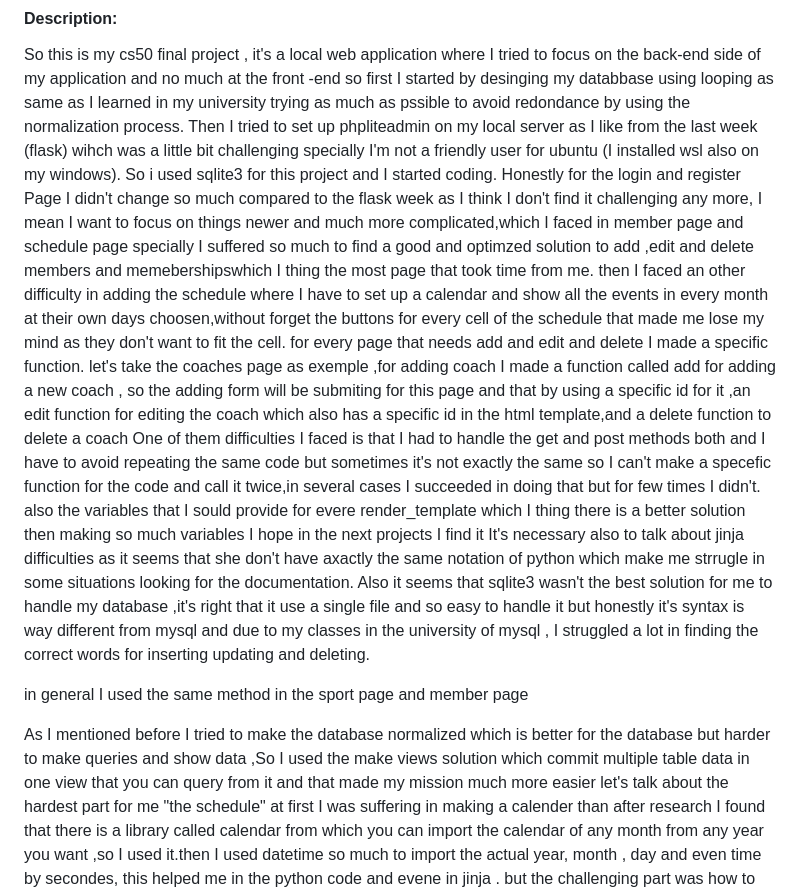
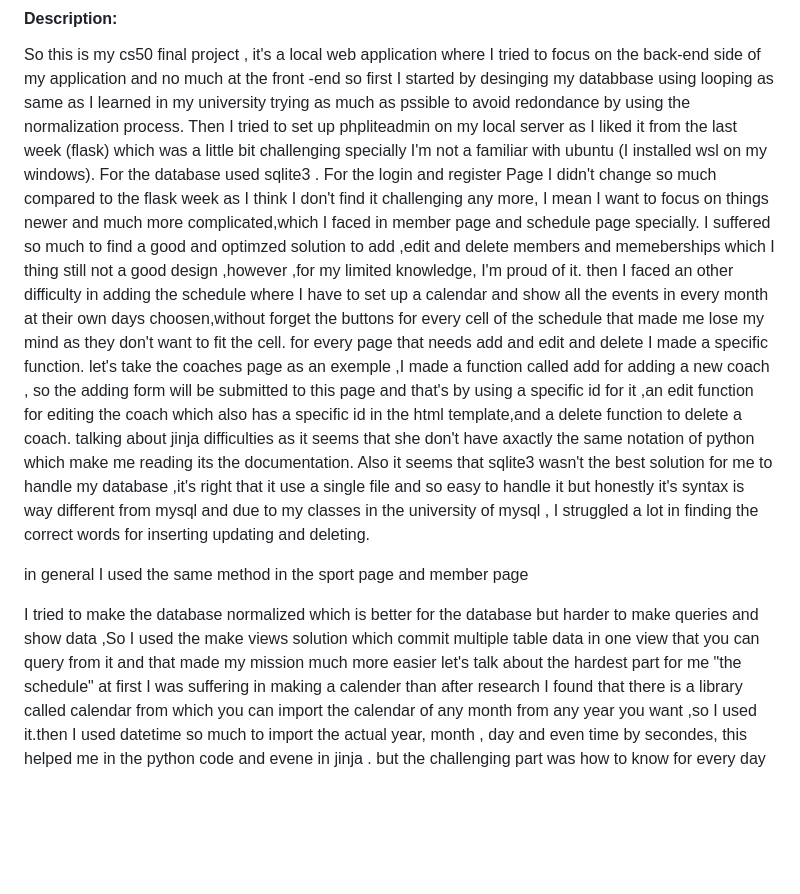
Before and after one commit to Ayman-ing/Gym, a Markdown page: README.md, the part around the change. GitHub-like rendering; blank space fills up the shorter version.

```diff
--- a/README.md
+++ b/README.md
@@ -4,22 +4,20 @@
 #### Description:
 So this is my cs50 final project , it's a local web application where I tried to focus on the back-end side of my application and no much at the front -end
 so first I started by desinging my databbase using looping as same as I learned in my university trying as much as pssible to avoid redondance by using the normalization process.
-Then I tried to set up phpliteadmin on my local server as I like from the last week (flask) wihch was a little bit challenging specially I'm not a friendly user for ubuntu (I installed wsl also on my windows).
-So i used sqlite3 for this project and I started coding.
-Honestly for the login and register Page I didn't change so much compared to the flask week as I think I don't find it challenging any more, I mean I want to focus on things newer and much more complicated,which I faced in member page and schedule page specially
-I suffered so much to find a good and optimzed solution to add ,edit and delete members and memebershipswhich I thing the most page that took time from me.
+Then I tried to set up phpliteadmin on my local server as I liked it  from the last week (flask) which was a little bit challenging specially I'm not a familiar with ubuntu (I installed wsl on my windows).
+For the database used sqlite3 .
+For the login and register Page I didn't change so much compared to the flask week as I think I don't find it challenging any more, I mean I want to focus on things newer and much more complicated,which I faced in member page and schedule page specially.
+I suffered so much to find a good and optimzed solution to add ,edit and delete members and memeberships which I thing still not a good design ,however ,for my limited knowledge, I'm proud of it.
 then I faced an other difficulty in adding the schedule where I have to set up a calendar and show all the events in every month at their own days choosen,without forget the buttons for every cell of the schedule that made me lose my mind as they don't want to fit the cell.
 for every page that needs add and edit and delete I made a specific function.
-let's take the coaches page as exemple ,for adding coach I made a function called add for adding a new coach ,
-so the adding form will be submiting for this page and that by  using a specific id for it ,an edit function for editing the coach which also has a specific id in the html template,and a delete function to delete a coach
-One of them difficulties I faced is that I had to handle the get and post methods both and I have to avoid repeating the same code but sometimes it's not exactly the same so I can't make a specefic function for the code and call it twice,in several cases I succeeded in doing that but for few times I didn't.
-also the variables that I sould provide for evere render_template which I thing there is a better solution then making so much variables I hope in the next projects I find it
-It's necessary also to talk about jinja difficulties as it seems that she don't have axactly the same notation of python which make me strrugle in some situations looking for the documentation.
+let's take the coaches page as an  exemple ,I made a function called add for adding a new coach ,
+so the adding form will be submitted to this page and that's by  using a specific id for it ,an edit function for editing the coach which also has a specific id in the html template,and a delete function to delete a coach.
+talking about jinja difficulties as it seems that she don't have axactly the same notation of python which make me  reading its the documentation.
 Also it seems that sqlite3 wasn't the best solution for me to handle my database ,it's right that it use a single file and so easy to handle it but honestly it's syntax is way different from mysql and due to my classes in the university of mysql , I struggled  a lot in finding the correct words for inserting updating and deleting.
 
 in general I used the same method in the sport page and member page
 
-As I mentioned before I tried to make the database normalized which is better for the database but harder to make queries and show data ,So I used the make views solution which commit multiple table data in one view that you can query from it and that made my mission much more easier
+I tried to make the database normalized which is better for the database but harder to make queries and show data ,So I used the make views solution which commit multiple table data in one view that you can query from it and that made my mission much more easier
 let's talk about the hardest part for me "the schedule"
 at first I was suffering in making a calender than after research I found that there is a library called calendar from which you can import the calendar of any month  from any year you want ,so I used it.then I used datetime so much to import the actual year, month , day and even time by secondes, this helped me in the python code and evene in jinja .
 but the challenging part was how to know for every day which events it has .
```
